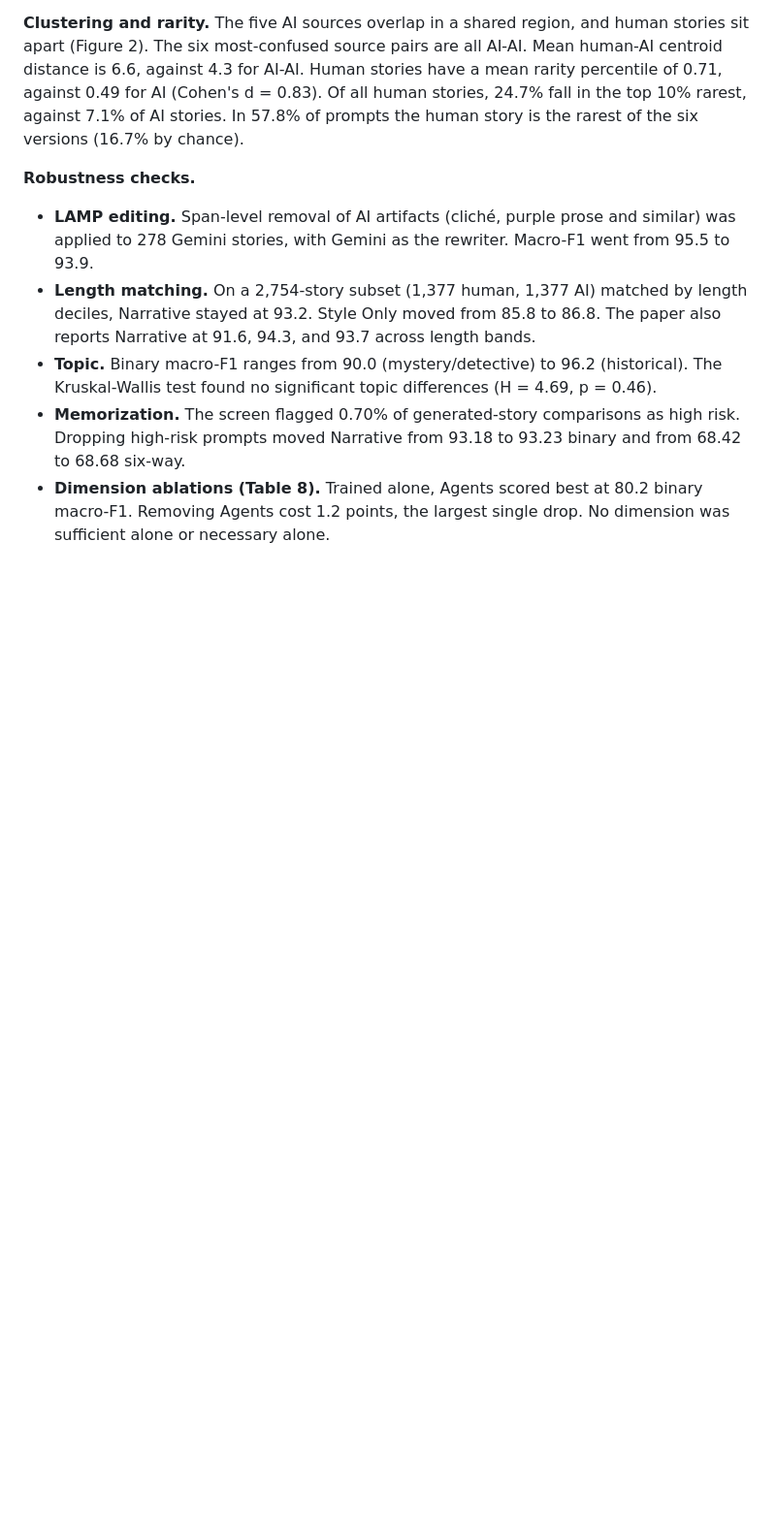
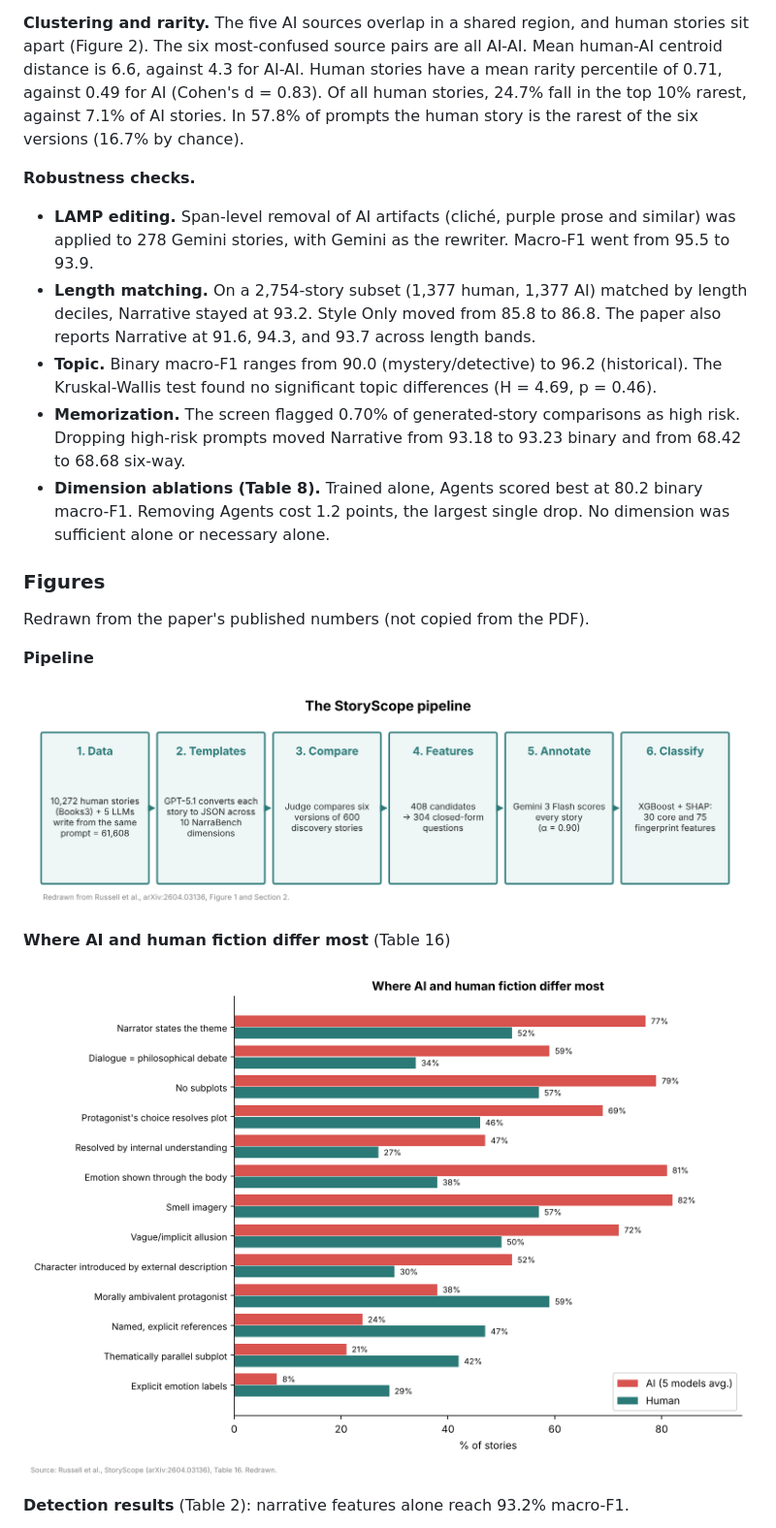
Before and after one commit to Noohdadood/Justbehumanbro, a Markdown page: README.md, the part around one of its changes. Shown at 97% size. GitHub-like rendering; pictures changed too: assets/ai-vs-human-features.png (added), assets/pipeline.png (added); blank space fills up the shorter version.

Commit message:
Add redrawn figures and workflow GIF to README
Co-Authored-By: Claude Sonnet 5.5 <noreply@anthropic.com>
Claude-Session: https://claude.ai/code/session_01RNP5tFQMHRHVP1RRfaE4GN

```diff
--- a/README.md
+++ b/README.md
@@ -91,3 +95,17 @@ Narrative features alone retain over 97% of the Narrative + Style performance on
 - **Memorization.** The screen flagged 0.70% of generated-story comparisons as high risk. Dropping high-risk prompts moved Narrative from 93.18 to 93.23 binary and from 68.42 to 68.68 six-way.
 - **Dimension ablations (Table 8).** Trained alone, Agents scored best at 80.2 binary macro-F1. Removing Agents cost 1.2 points, the largest single drop. No dimension was sufficient alone or necessary alone.
 
+### Figures
+
+Redrawn from the paper's published numbers (not copied from the PDF).
+
+**Pipeline**
+
+![StoryScope pipeline](assets/pipeline.png)
+
+**Where AI and human fiction differ most** (Table 16)
+
+![AI vs human feature prevalence](assets/ai-vs-human-features.png)
+
+**Detection results** (Table 2): narrative features alone reach 93.2% macro-F1.
+
```
Also changed, not shown: other parts of README.md (+11 -0 lines), assets/confusion-matrix.png (added), assets/detection-results.png (added), assets/workflow.gif (added).
